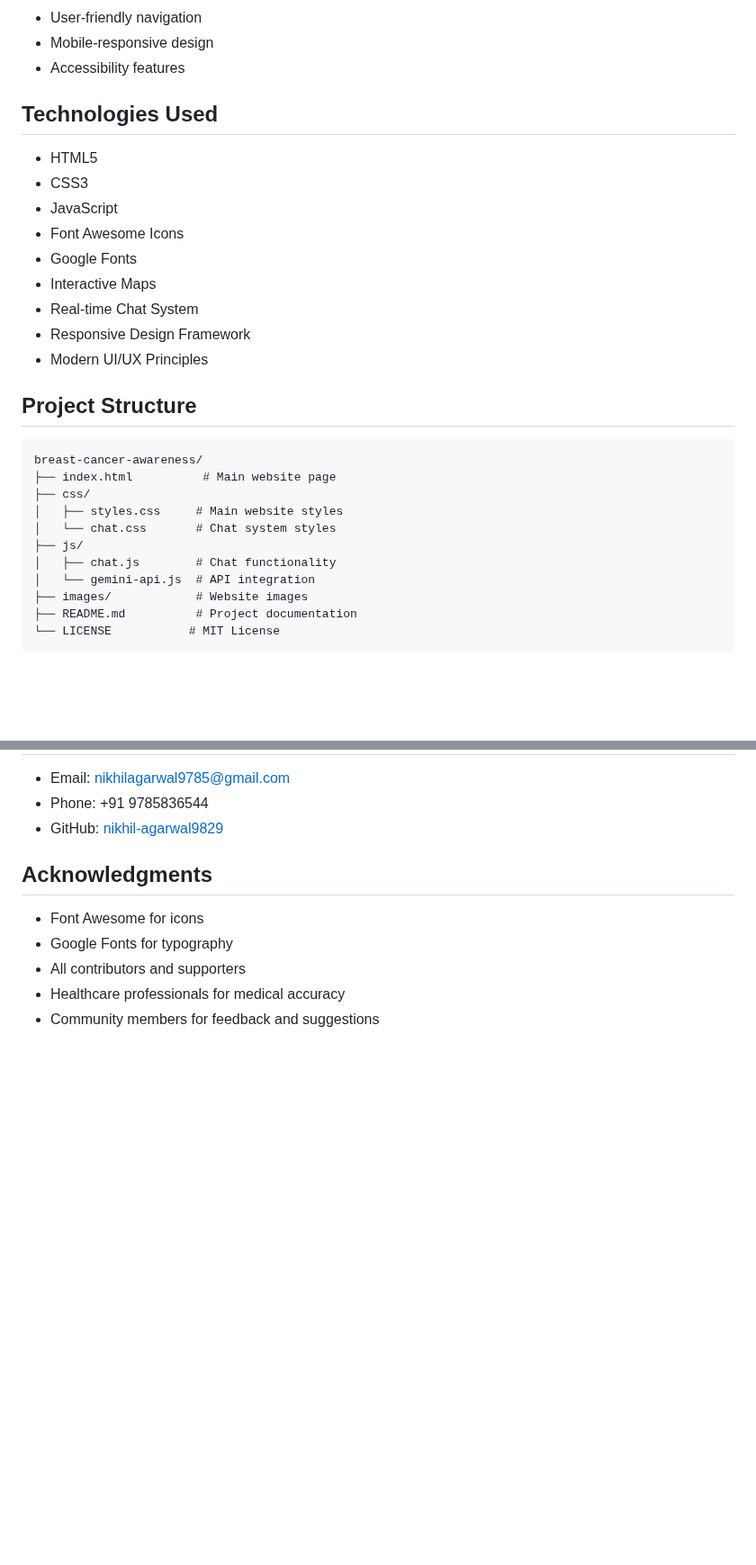
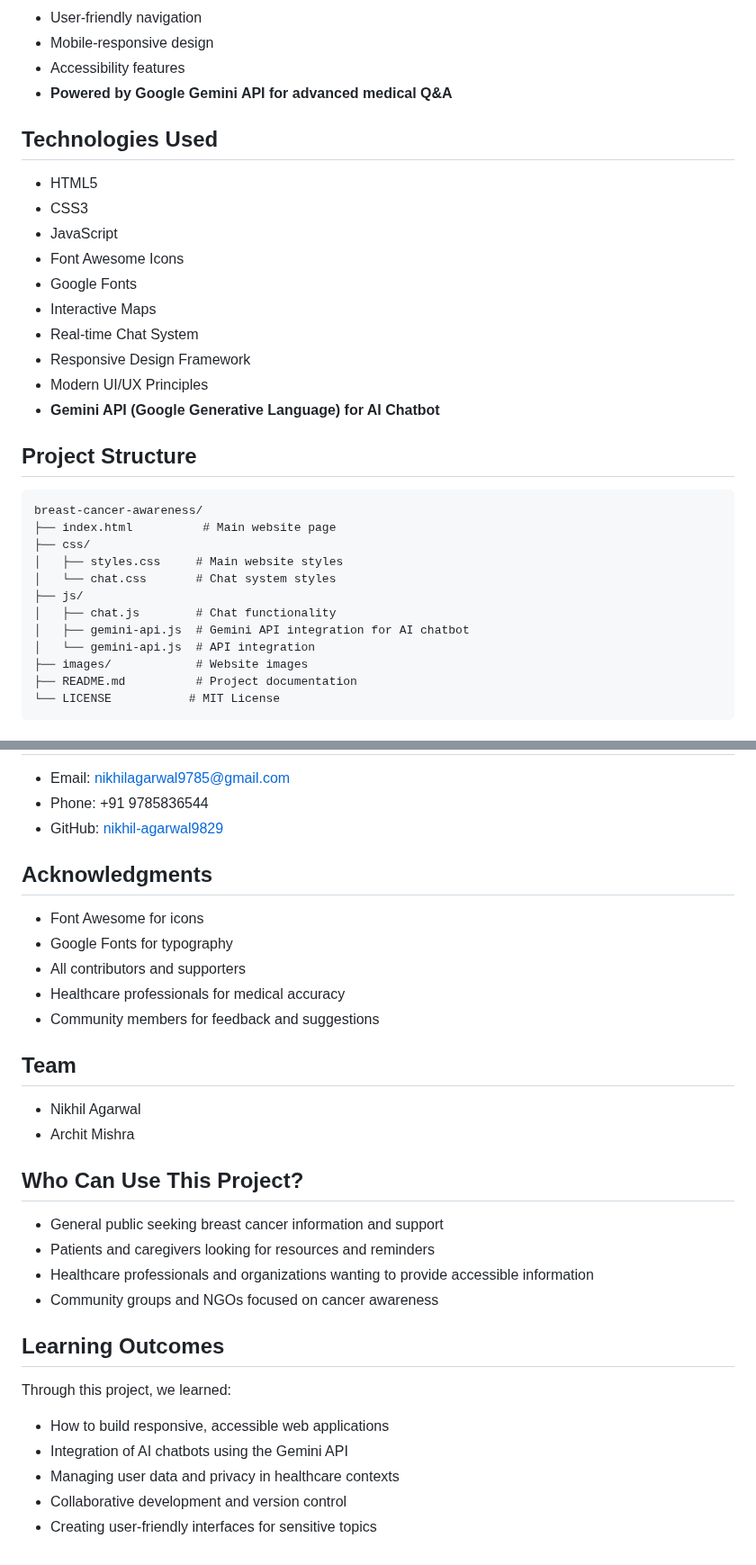
Before and after one commit to nikhil-agarwal9829/breast-cancer-awareness, a Markdown page: README.md, 2 parts joined by grey strips. Shown at 90% size. Drawn GitHub-style; blank space fills up the shorter version.

Commit message:
Update README and add intro documentation; document Gemini API integration and team details

```diff
--- a/README.md
+++ b/README.md
@@ -17,6 +17,7 @@ A comprehensive website dedicated to breast cancer awareness, education, and sup
 - User-friendly navigation
 - Mobile-responsive design
 - Accessibility features
+- **Powered by Google Gemini API for advanced medical Q&A**
 
 ## Technologies Used
 
@@ -29,6 +30,7 @@ A comprehensive website dedicated to breast cancer awareness, education, and sup
 - Real-time Chat System
 - Responsive Design Framework
 - Modern UI/UX Principles
+- **Gemini API (Google Generative Language) for AI Chatbot**
 
 ## Project Structure
 
@@ -40,6 +42,7 @@ breast-cancer-awareness/
 │   └── chat.css       # Chat system styles
 ├── js/
 │   ├── chat.js        # Chat functionality
+│   ├── gemini-api.js  # Gemini API integration for AI chatbot
 │   └── gemini-api.js  # API integration
 ├── images/            # Website images
 ├── README.md          # Project documentation
@@ -126,3 +130,21 @@ This project is licensed under the MIT License - see the LICENSE file for detail
 - All contributors and supporters
 - Healthcare professionals for medical accuracy
 - Community members for feedback and suggestions
+
+## Team
+- Nikhil Agarwal
+- Archit Mishra
+
+## Who Can Use This Project?
+- General public seeking breast cancer information and support
+- Patients and caregivers looking for resources and reminders
+- Healthcare professionals and organizations wanting to provide accessible information
+- Community groups and NGOs focused on cancer awareness
+
+## Learning Outcomes
+Through this project, we learned:
+- How to build responsive, accessible web applications
+- Integration of AI chatbots using the Gemini API
+- Managing user data and privacy in healthcare contexts
+- Collaborative development and version control
+- Creating user-friendly interfaces for sensitive topics
```
Also changed, not shown: other parts of README.md (+1 -0 lines), intro.md (added, +104 -0 lines).
